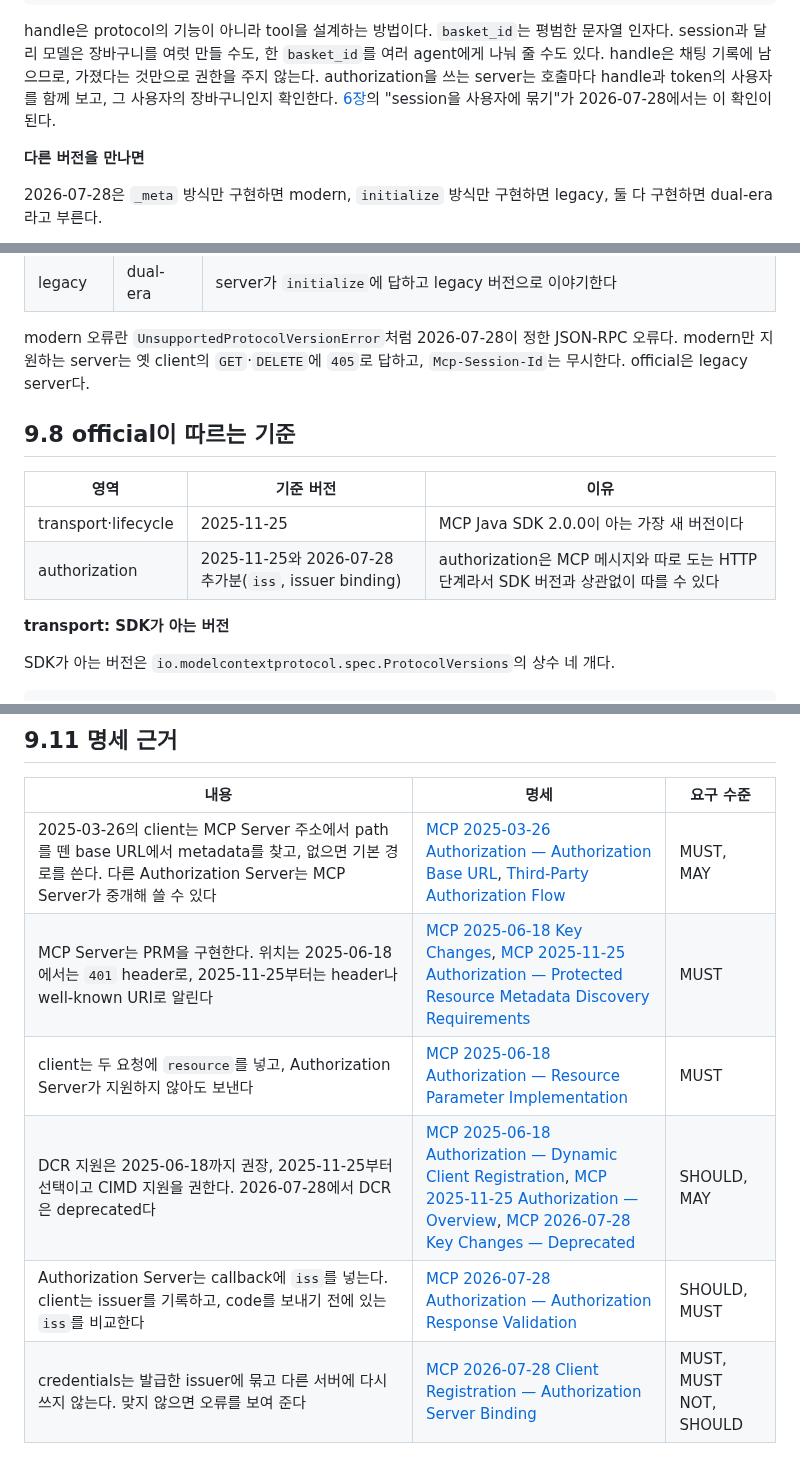
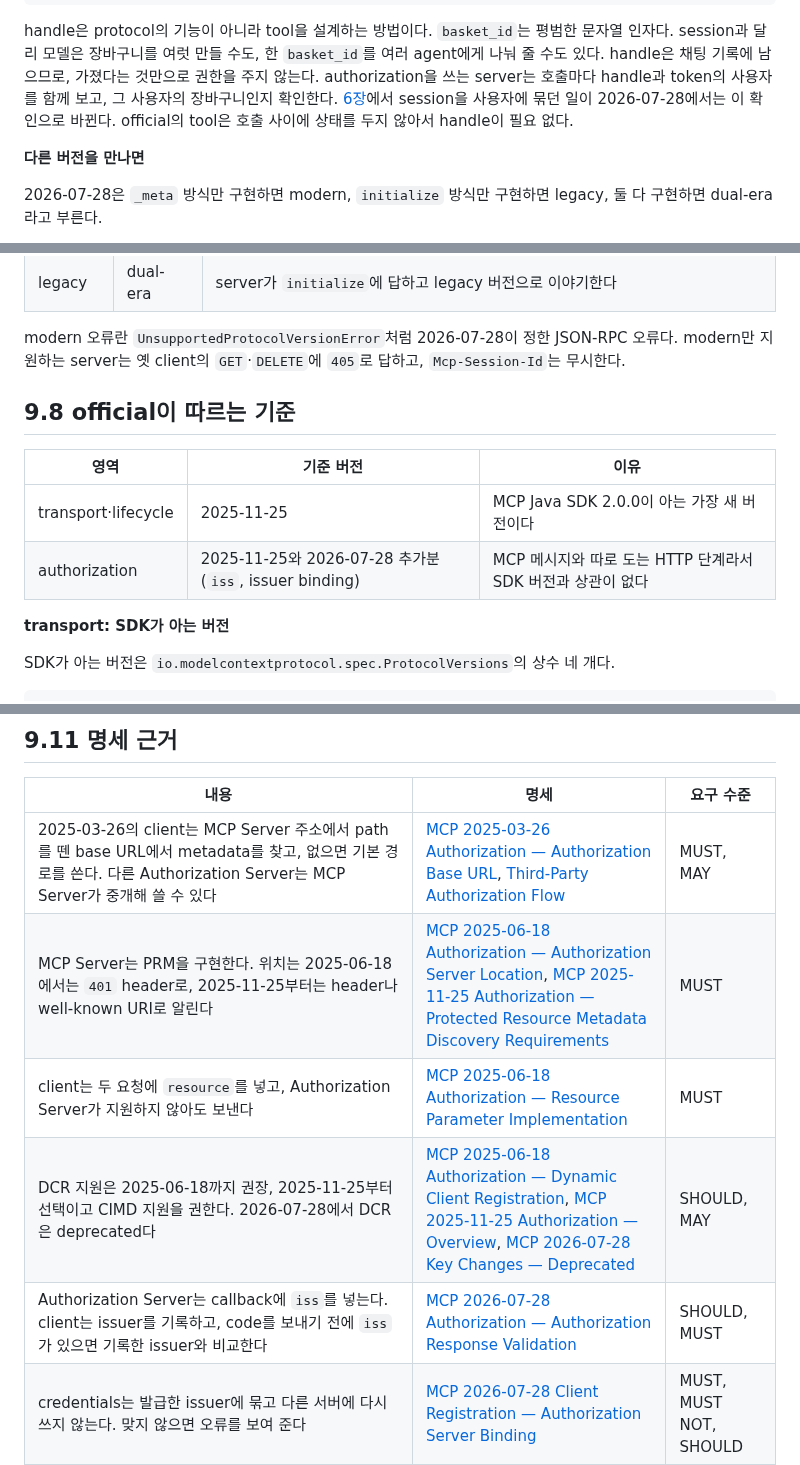
Before and after one commit to starryeye/spring-ai, a Markdown page: practice/mcp-guide/09-versions.md, 3 parts joined by grey strips. Drawn GitHub-style.

```diff
--- a/practice/mcp-guide/09-versions.md
+++ b/practice/mcp-guide/09-versions.md
@@ -198,7 +193,8 @@ handle은 protocol의 기능이 아니라 tool을 설계하는 방법이다.
 session과 달리 모델은 장바구니를 여럿 만들 수도, 한 `basket_id`를 여러 agent에게 나눠 줄 수도 있다.
 handle은 채팅 기록에 남으므로, 가졌다는 것만으로 권한을 주지 않는다.
 authorization을 쓰는 server는 호출마다 handle과 token의 사용자를 함께 보고, 그 사용자의 장바구니인지 확인한다.
-[6장](06-mcp-call-and-validation.md)의 "session을 사용자에 묶기"가 2026-07-28에서는 이 확인이 된다.
+[6장](06-mcp-call-and-validation.md)에서 session을 사용자에 묶던 일이 2026-07-28에서는 이 확인으로 바뀐다.
+official의 tool은 호출 사이에 상태를 두지 않아서 handle이 필요 없다.
 
 **다른 버전을 만나면**
 
@@ -213,14 +209,13 @@ authorization을 쓰는 server는 호출마다 handle과 token의 사용자를
 
 modern 오류란 `UnsupportedProtocolVersionError`처럼 2026-07-28이 정한 JSON-RPC 오류다.
 modern만 지원하는 server는 옛 client의 `GET`·`DELETE`에 `405`로 답하고, `Mcp-Session-Id`는 무시한다.
-official은 legacy server다.
 
 ## 9.8 official이 따르는 기준
 
 | 영역 | 기준 버전 | 이유 |
 |---|---|---|
 | transport·lifecycle | 2025-11-25 | MCP Java SDK 2.0.0이 아는 가장 새 버전이다 |
-| authorization | 2025-11-25와 2026-07-28 추가분(`iss`, issuer binding) | authorization은 MCP 메시지와 따로 도는 HTTP 단계라서 SDK 버전과 상관없이 따를 수 있다 |
+| authorization | 2025-11-25와 2026-07-28 추가분(`iss`, issuer binding) | MCP 메시지와 따로 도는 HTTP 단계라서 SDK 버전과 상관이 없다 |
 
 **transport: SDK가 아는 버전**
 
@@ -312,10 +308,10 @@ Content-Type: application/json;charset=UTF-8
 | 내용 | 명세 | 요구 수준 |
 |---|---|---|
 | 2025-03-26의 client는 MCP Server 주소에서 path를 뗀 base URL에서 metadata를 찾고, 없으면 기본 경로를 쓴다. 다른 Authorization Server는 MCP Server가 중개해 쓸 수 있다 | [MCP 2025-03-26 Authorization — Authorization Base URL](https://modelcontextprotocol.io/specification/2025-03-26/basic/authorization#authorization-base-url), [Third-Party Authorization Flow](https://modelcontextprotocol.io/specification/2025-03-26/basic/authorization#third-party-authorization-flow) | MUST, MAY |
-| MCP Server는 PRM을 구현한다. 위치는 2025-06-18에서는 `401` header로, 2025-11-25부터는 header나 well-known URI로 알린다 | [MCP 2025-06-18 Key Changes](https://modelcontextprotocol.io/specification/2025-06-18/changelog#major-changes), [MCP 2025-11-25 Authorization — Protected Resource Metadata Discovery Requirements](https://modelcontextprotocol.io/specification/2025-11-25/basic/authorization#protected-resource-metadata-discovery-requirements) | MUST |
+| MCP Server는 PRM을 구현한다. 위치는 2025-06-18에서는 `401` header로, 2025-11-25부터는 header나 well-known URI로 알린다 | [MCP 2025-06-18 Authorization — Authorization Server Location](https://modelcontextprotocol.io/specification/2025-06-18/basic/authorization#authorization-server-location), [MCP 2025-11-25 Authorization — Protected Resource Metadata Discovery Requirements](https://modelcontextprotocol.io/specification/2025-11-25/basic/authorization#protected-resource-metadata-discovery-requirements) | MUST |
 | client는 두 요청에 `resource`를 넣고, Authorization Server가 지원하지 않아도 보낸다 | [MCP 2025-06-18 Authorization — Resource Parameter Implementation](https://modelcontextprotocol.io/specification/2025-06-18/basic/authorization#resource-parameter-implementation) | MUST |
 | DCR 지원은 2025-06-18까지 권장, 2025-11-25부터 선택이고 CIMD 지원을 권한다. 2026-07-28에서 DCR은 deprecated다 | [MCP 2025-06-18 Authorization — Dynamic Client Registration](https://modelcontextprotocol.io/specification/2025-06-18/basic/authorization#dynamic-client-registration), [MCP 2025-11-25 Authorization — Overview](https://modelcontextprotocol.io/specification/2025-11-25/basic/authorization#overview), [MCP 2026-07-28 Key Changes — Deprecated](https://modelcontextprotocol.io/specification/2026-07-28/changelog#deprecated) | SHOULD, MAY |
-| Authorization Server는 callback에 `iss`를 넣는다. client는 issuer를 기록하고, code를 보내기 전에 있는 `iss`를 비교한다 | [MCP 2026-07-28 Authorization — Authorization Response Validation](https://modelcontextprotocol.io/specification/2026-07-28/basic/authorization#authorization-response-validation) | SHOULD, MUST |
+| Authorization Server는 callback에 `iss`를 넣는다. client는 issuer를 기록하고, code를 보내기 전에 `iss`가 있으면 기록한 issuer와 비교한다 | [MCP 2026-07-28 Authorization — Authorization Response Validation](https://modelcontextprotocol.io/specification/2026-07-28/basic/authorization#authorization-response-validation) | SHOULD, MUST |
 | credentials는 발급한 issuer에 묶고 다른 서버에 다시 쓰지 않는다. 맞지 않으면 오류를 보여 준다 | [MCP 2026-07-28 Client Registration — Authorization Server Binding](https://modelcontextprotocol.io/specification/2026-07-28/basic/authorization/client-registration#authorization-server-binding) | MUST, MUST NOT, SHOULD |
 | 2025-11-25의 server는 요청받은 버전을 모르면 지원하는 다른 버전으로 답한다 | [MCP 2025-11-25 Lifecycle — Version Negotiation](https://modelcontextprotocol.io/specification/2025-11-25/basic/lifecycle#version-negotiation) | MUST |
 | 2026-07-28은 `initialize`를 없애고 요청마다 `_meta`와 header로 버전을 보낸다. 모르는 버전에는 `400`과 `UnsupportedProtocolVersionError`로 답하고, server는 `server/discover`를 구현한다 | [MCP 2026-07-28 Key Changes](https://modelcontextprotocol.io/specification/2026-07-28/changelog#major-changes), [Versioning](https://modelcontextprotocol.io/specification/2026-07-28/basic/versioning#protocol-version-negotiation), [SEP-2575](https://modelcontextprotocol.io/seps/2575-stateless-mcp) | MUST |
```
Also changed, not shown: other parts of practice/mcp-guide/09-versions.md (+17 -21 lines).
